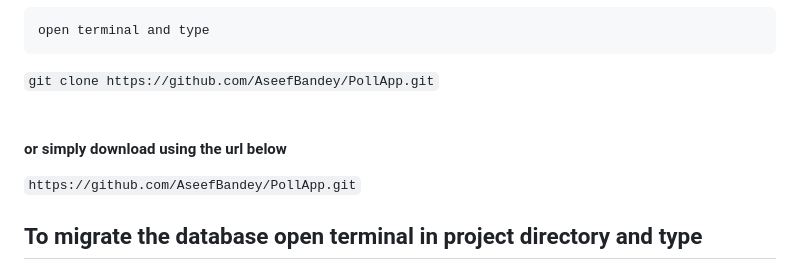
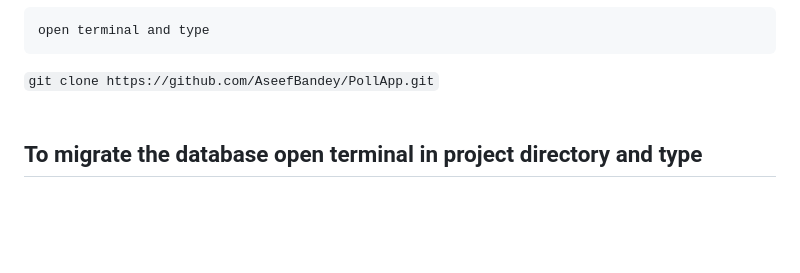
Before and after one commit to AseefBandey/PollApp, a Markdown page: README.md, the part around the change. GitHub-like rendering; blank space fills up the shorter version.

```diff
--- a/README.md
+++ b/README.md
@@ -12,8 +12,6 @@ Django poll app is a full featured polling app. You Dont have to register in thi
 <pre>open terminal and type</pre>
 <code>git clone https://github.com/AseefBandey/PollApp.git</code><br><br>
 
-<h4>or simply download using the url below</h4>
-<code>https://github.com/AseefBandey/PollApp.git</code><br>
 
 <h2>To migrate the database open terminal in project directory and type</h2>
 <code>python manage.py makemigrations</code><br>
```
